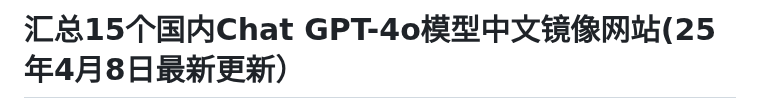
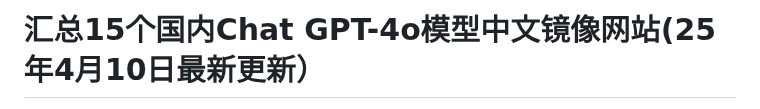
Before and after one commit to Cailailai/gpt-zh, a Markdown page: README.md, the part around one of its changes. Drawn GitHub-style.

```diff
--- a/README.md
+++ b/README.md
@@ -1,2 +1,2 @@
-# 汇总15个国内Chat GPT-4o模型中文镜像网站(25年4月8日最新更新）
+# 汇总15个国内Chat GPT-4o模型中文镜像网站(25年4月10日最新更新）
 
```
Also changed, not shown: other parts of README.md (+1 -1 lines).
